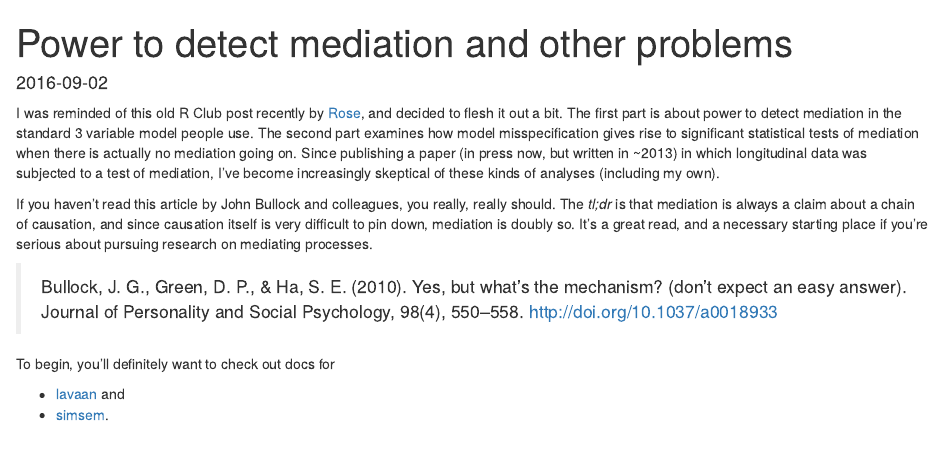
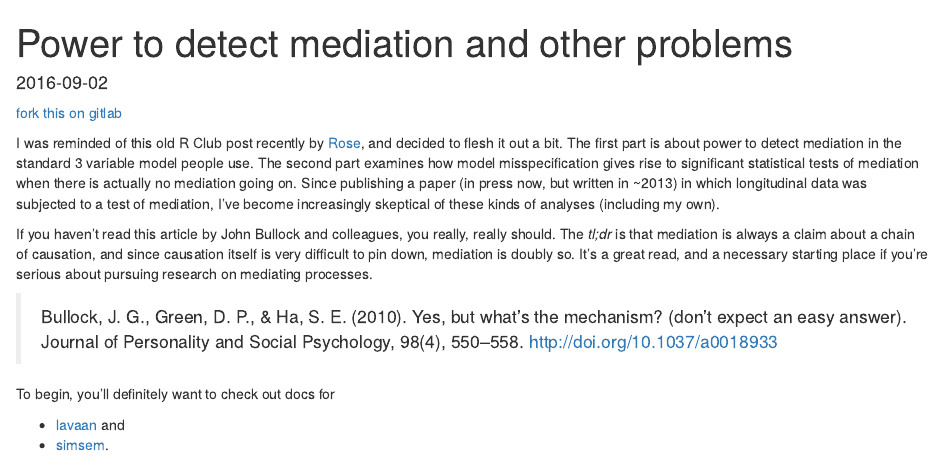
Before and after one commit to jflournoy/misc-r-projects, an R Markdown document (mediation/mediation_power.Rmd): the page in a window 1100 px wide, from its top. Rendered offline with R 4.5, knitr and Pandoc, with nearby package versions; some code elsewhere in the file could not run offline.

Commit message:
mediation update

```diff
--- a/mediation/mediation_power.Rmd
+++ b/mediation/mediation_power.Rmd
@@ -3,6 +3,8 @@ layout: post
 title: 'Power to detect mediation and other problems'
 date: 2016-09-02
 ---
+
+[fork this on gitlab](https://gitlab.com/jflournoy/misc-r-projects/tree/master/mediation)
 
 I was reminded of this old R Club post recently by [Rose](https://twitter.com/roseberrymaier), and decided to flesh it out a bit. The first part is about power to detect mediation in the standard 3 variable model people use. The second part examines how model misspecification gives rise to significant statistical tests of mediation when there is actually no mediation going on. Since publishing a paper (in press now, but written in ~2013) in which longitudinal data was subjected to a test of mediation, I've become increasingly skeptical of these kinds of analyses (including my own).
 
```
Also changed, not shown: mediation/README.md (added).
